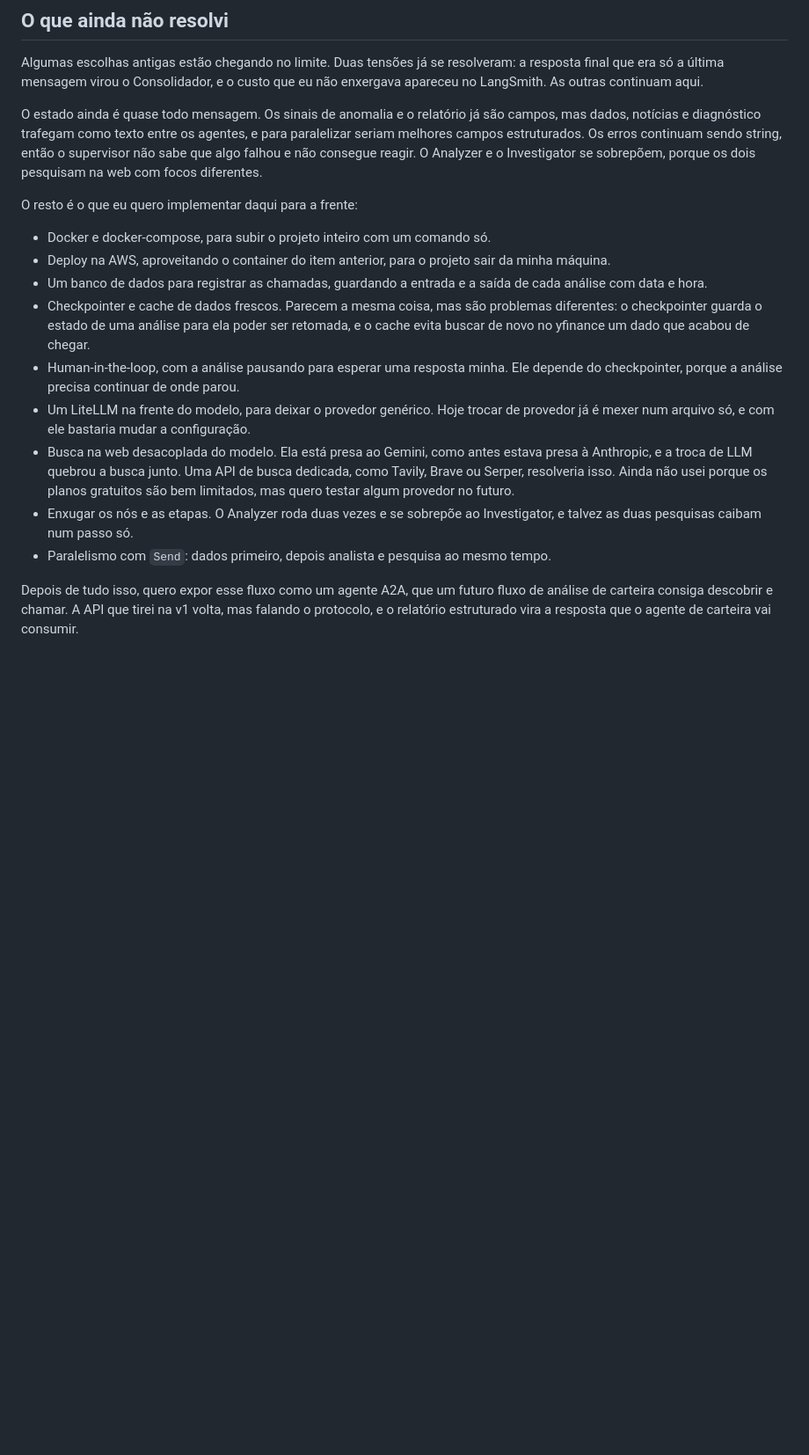
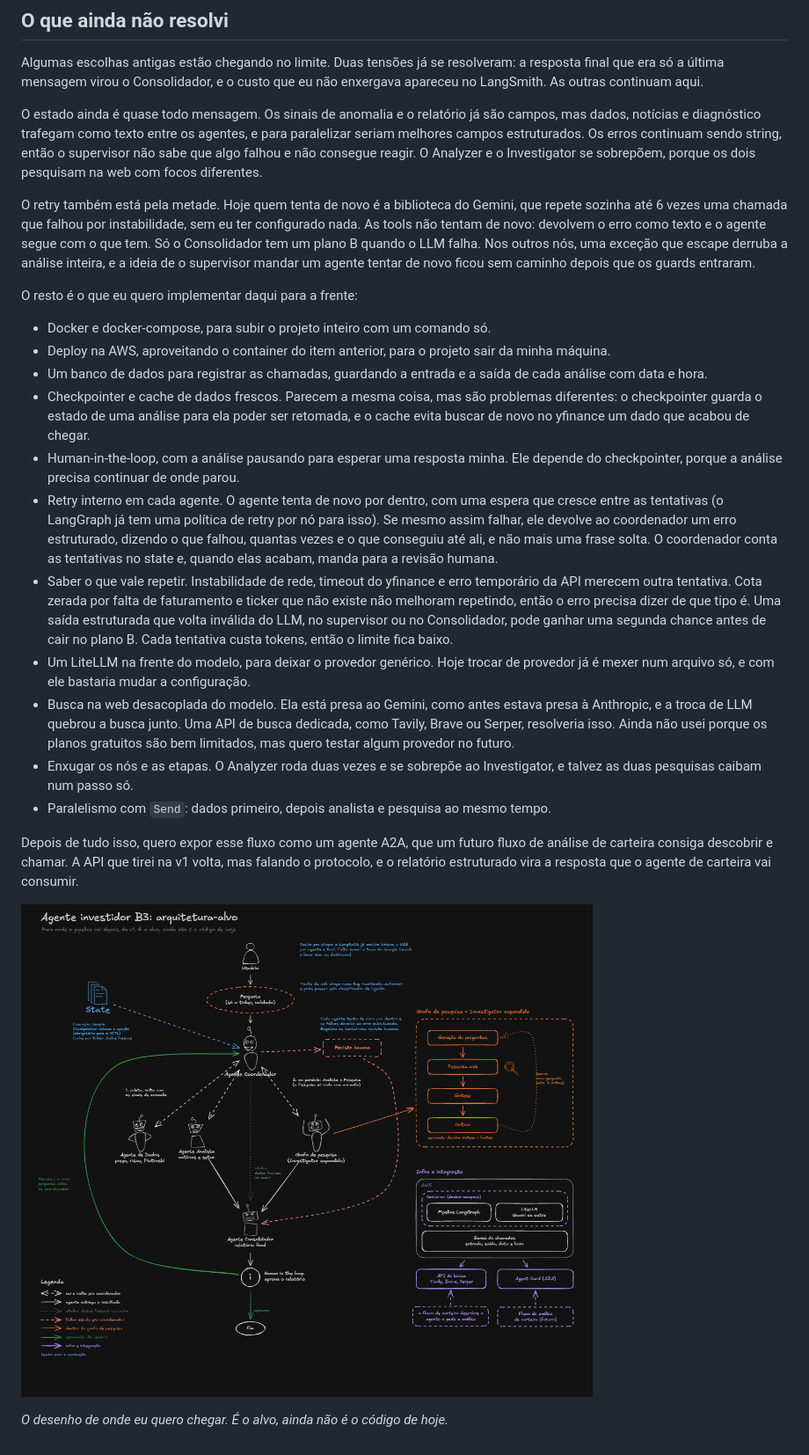
Before and after one commit to igorc22/pipeline-inteligencia-financeira-b3, a Markdown page: docs/decisoes.md, the part around the change. Shown at 88% size. GitHub-like rendering; pictures changed too: docs/desenho-arquitetura.png (added); blank space fills up the shorter version.

Commit message:
docs: retry nos planos do diário e desenho da arquitetura-alvo
- o que existe hoje de retry e o que falta: retry interno por agente, erro estruturado e revisão humana
- o que vale repetir e o que não vale (cota, ticker inexistente)
- desenho-arquitetura.png no fim do diário

```diff
--- a/docs/decisoes.md
+++ b/docs/decisoes.md
@@ -267,6 +267,8 @@ Algumas escolhas antigas estão chegando no limite. Duas tensões já se resolve
 
 O estado ainda é quase todo mensagem. Os sinais de anomalia e o relatório já são campos, mas dados, notícias e diagnóstico trafegam como texto entre os agentes, e para paralelizar seriam melhores campos estruturados. Os erros continuam sendo string, então o supervisor não sabe que algo falhou e não consegue reagir. O Analyzer e o Investigator se sobrepõem, porque os dois pesquisam na web com focos diferentes.
 
+O retry também está pela metade. Hoje quem tenta de novo é a biblioteca do Gemini, que repete sozinha até 6 vezes uma chamada que falhou por instabilidade, sem eu ter configurado nada. As tools não tentam de novo: devolvem o erro como texto e o agente segue com o que tem. Só o Consolidador tem um plano B quando o LLM falha. Nos outros nós, uma exceção que escape derruba a análise inteira, e a ideia de o supervisor mandar um agente tentar de novo ficou sem caminho depois que os guards entraram.
+
 O resto é o que eu quero implementar daqui para a frente:
 
 - Docker e docker-compose, para subir o projeto inteiro com um comando só.
@@ -274,9 +276,15 @@ O resto é o que eu quero implementar daqui para a frente:
 - Um banco de dados para registrar as chamadas, guardando a entrada e a saída de cada análise com data e hora.
 - Checkpointer e cache de dados frescos. Parecem a mesma coisa, mas são problemas diferentes: o checkpointer guarda o estado de uma análise para ela poder ser retomada, e o cache evita buscar de novo no yfinance um dado que acabou de chegar.
 - Human-in-the-loop, com a análise pausando para esperar uma resposta minha. Ele depende do checkpointer, porque a análise precisa continuar de onde parou.
+- Retry interno em cada agente. O agente tenta de novo por dentro, com uma espera que cresce entre as tentativas (o LangGraph já tem uma política de retry por nó para isso). Se mesmo assim falhar, ele devolve ao coordenador um erro estruturado, dizendo o que falhou, quantas vezes e o que conseguiu até ali, e não mais uma frase solta. O coordenador conta as tentativas no state e, quando elas acabam, manda para a revisão humana.
+- Saber o que vale repetir. Instabilidade de rede, timeout do yfinance e erro temporário da API merecem outra tentativa. Cota zerada por falta de faturamento e ticker que não existe não melhoram repetindo, então o erro precisa dizer de que tipo é. Uma saída estruturada que volta inválida do LLM, no supervisor ou no Consolidador, pode ganhar uma segunda chance antes de cair no plano B. Cada tentativa custa tokens, então o limite fica baixo.
 - Um LiteLLM na frente do modelo, para deixar o provedor genérico. Hoje trocar de provedor já é mexer num arquivo só, e com ele bastaria mudar a configuração.
 - Busca na web desacoplada do modelo. Ela está presa ao Gemini, como antes estava presa à Anthropic, e a troca de LLM quebrou a busca junto. Uma API de busca dedicada, como Tavily, Brave ou Serper, resolveria isso. Ainda não usei porque os planos gratuitos são bem limitados, mas quero testar algum provedor no futuro.
 - Enxugar os nós e as etapas. O Analyzer roda duas vezes e se sobrepõe ao Investigator, e talvez as duas pesquisas caibam num passo só.
 - Paralelismo com `Send`: dados primeiro, depois analista e pesquisa ao mesmo tempo.
 
 Depois de tudo isso, quero expor esse fluxo como um agente A2A, que um futuro fluxo de análise de carteira consiga descobrir e chamar. A API que tirei na v1 volta, mas falando o protocolo, e o relatório estruturado vira a resposta que o agente de carteira vai consumir.
+
+![Desenho da arquitetura-alvo](desenho-arquitetura.png)
+
+*O desenho de onde eu quero chegar. É o alvo, ainda não é o código de hoje.*
```
